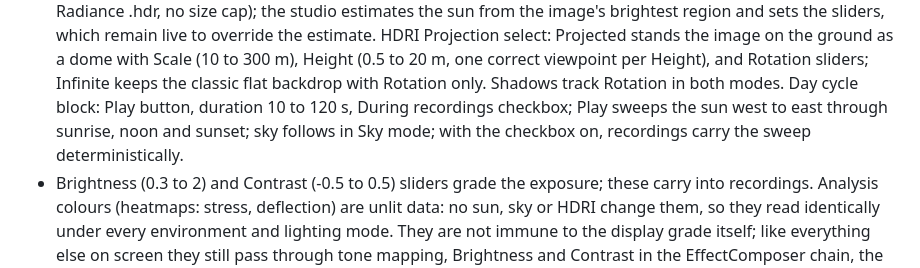
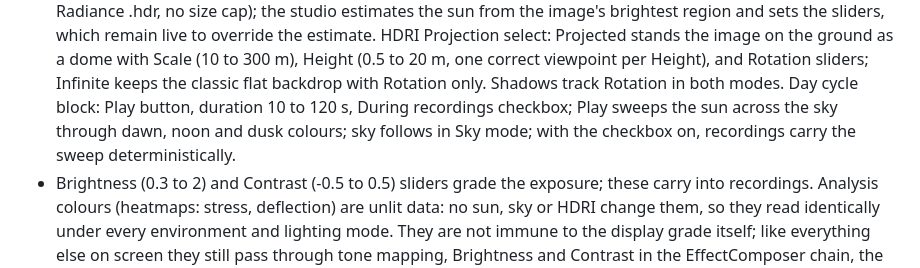
Before and after one commit to EJR-of-Scrutopia/COMPAS-workflow-GH_native, a Markdown page: docs/BENCH.md, the part around the change. Drawn GitHub-style.

Commit message:
docs(bench): the day cycle sweeps through colours, not compass contradictions

```diff
--- a/docs/BENCH.md
+++ b/docs/BENCH.md
@@ -190,9 +190,9 @@ crown.
   (0.5 to 20 m, one correct viewpoint per Height), and Rotation sliders;
   Infinite keeps the classic flat backdrop with Rotation only. Shadows track
   Rotation in both modes. Day cycle block: Play button, duration 10 to 120 s,
-  During recordings checkbox; Play sweeps the sun west to east through sunrise,
-  noon and sunset; sky follows in Sky mode; with the checkbox on, recordings
-  carry the sweep deterministically.
+  During recordings checkbox; Play sweeps the sun across the sky through dawn,
+  noon and dusk colours; sky follows in Sky mode; with the checkbox on,
+  recordings carry the sweep deterministically.
 - Brightness (0.3 to 2) and Contrast (-0.5 to 0.5) sliders grade the exposure;
   these carry into recordings. Analysis colours (heatmaps: stress, deflection)
   are unlit data: no sun, sky or HDRI change them, so they read identically
```
